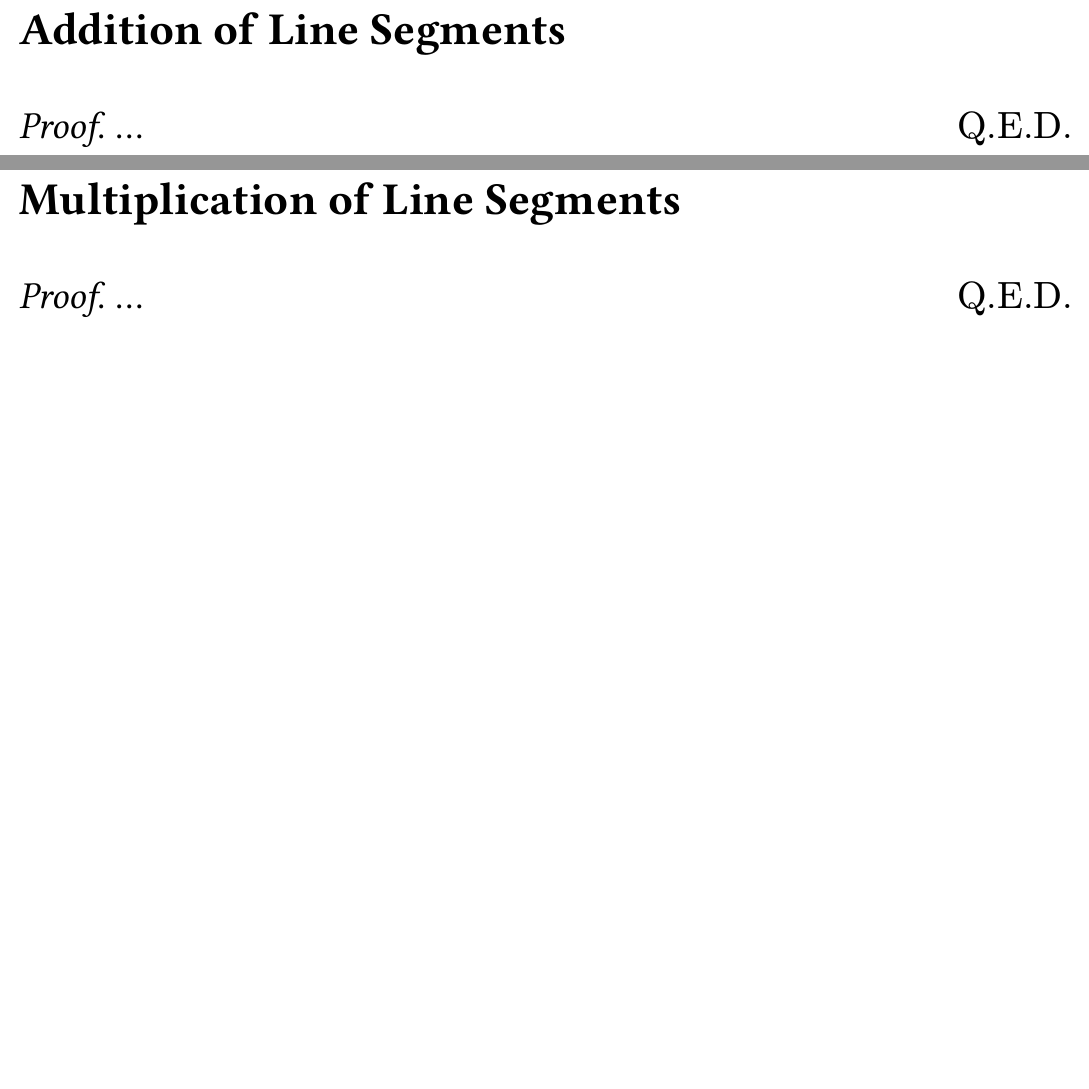
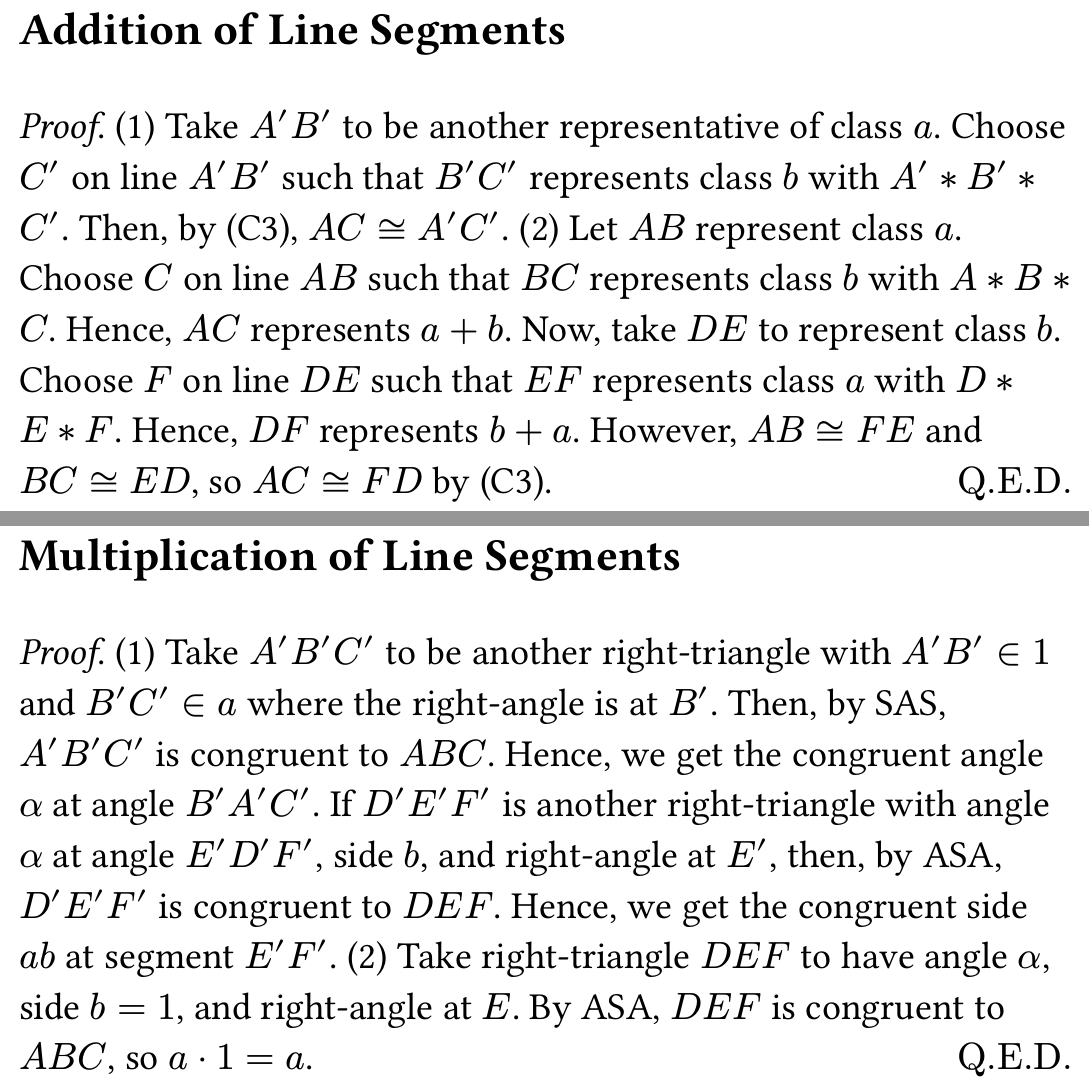
Before and after one commit to grayespinoza/presentations, a Typst document (417/417-presentation-6.typ): two parts of pages 4 and 7 of 15, joined at a grey line, cut so that both start at the same text, the shorter picture padded with empty space. The pictures show the PDF file 417/417-presentation-6.pdf that the author committed with the source.

Commit message:
feat(417): add proofs to presentation 6

```diff
--- a/417/417-presentation-6.typ
+++ b/417/417-presentation-6.typ
@@ -28,7 +28,7 @@
 ] <prop:addition>
 #pagebreak(weak: true)
 #set-qed-symbol[Q.E.D.]
-#proof[...]
+#proof[(1) Take $A' B'$ to be another representative of class $a$. Choose $C'$ on line $A' B'$ such that $B' C'$ represents class $b$ with $A'*B'*C'$. Then, by (C3), $A C tilde.equiv A' C'$. (2) Let $A B$ represent class $a$. Choose $C$ on line $A B$ such that $B C$ represents class $b$ with $A*B*C$. Hence, $A C$ represents $a+b$. Now, take $D E$ to represent class $b$. Choose $F$ on line $D E$ such that $E F$ represents class $a$ with $D*E*F$. Hence, $D F$ represents $b+a$. However, $A B tilde.equiv F E$ and $B C tilde.equiv E D$, so $A C tilde.equiv F D$ by (C3).]
 
 == The Product of Line Segments
 #definition-box(outlined: false)[the product of line segments][
```
Also changed, not shown: 417/417-presentation-6.pdf, 417/417-presentation-6.typ (2 more changed lines).
